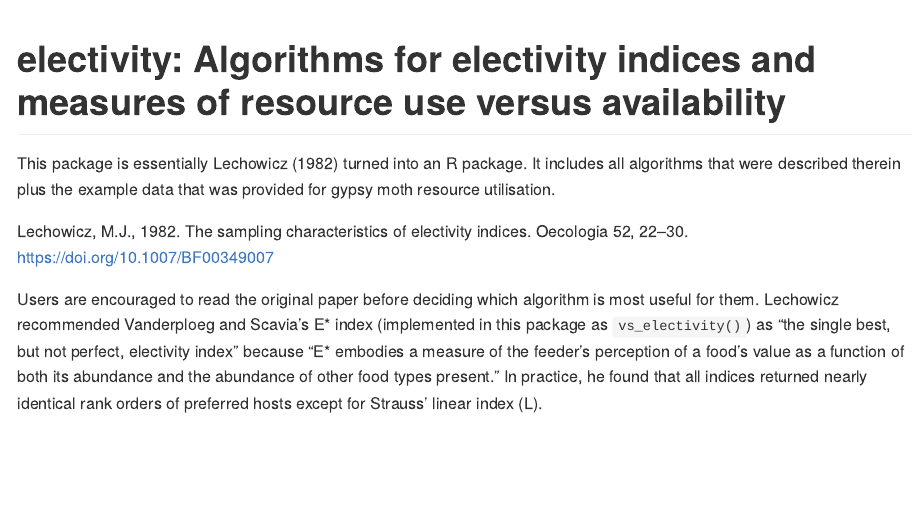
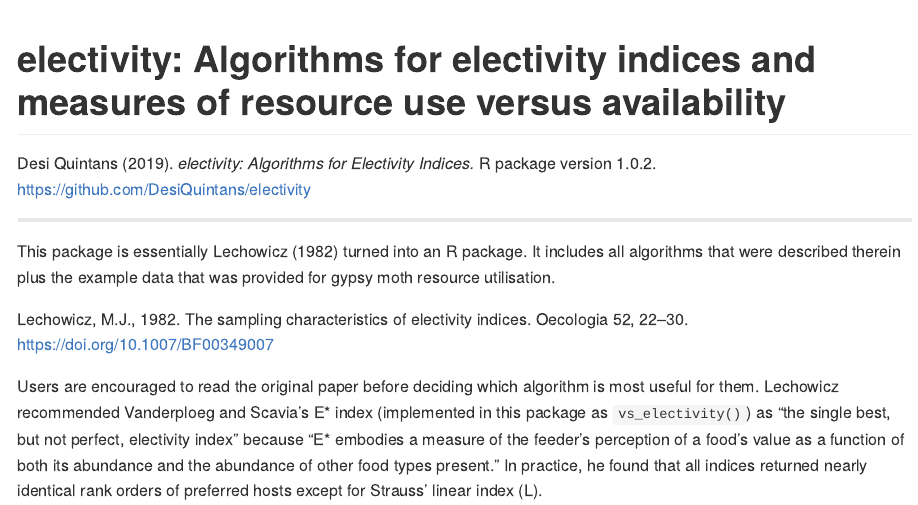
Before and after one commit to DesiQuintans/electivity, an R Markdown document (README.Rmd): the page in a window 1100 px wide, from its top. The pictures show the output file README.md that the author committed with the source, drawn offline in the style of GitHub; badge pictures from the web are left out.

Commit message:
Add DOI and citation info

````diff
--- a/README.Rmd
+++ b/README.Rmd
@@ -6,6 +6,12 @@
 ```{r setup, include=FALSE}
 knitr::opts_chunk$set(echo = TRUE)
 ```
+
+[![DOI](https://zenodo.org/badge/201148710.svg)](https://zenodo.org/badge/latestdoi/201148710)
+
+Desi Quintans (2019). _electivity: Algorithms for Electivity Indices._ R package version 1.0.2. https://github.com/DesiQuintans/electivity
+
+---
 
 This package is essentially Lechowicz (1982) turned into an R package. It includes
 all algorithms that were described therein plus the example data that
````
Also changed, not shown: README.md.
